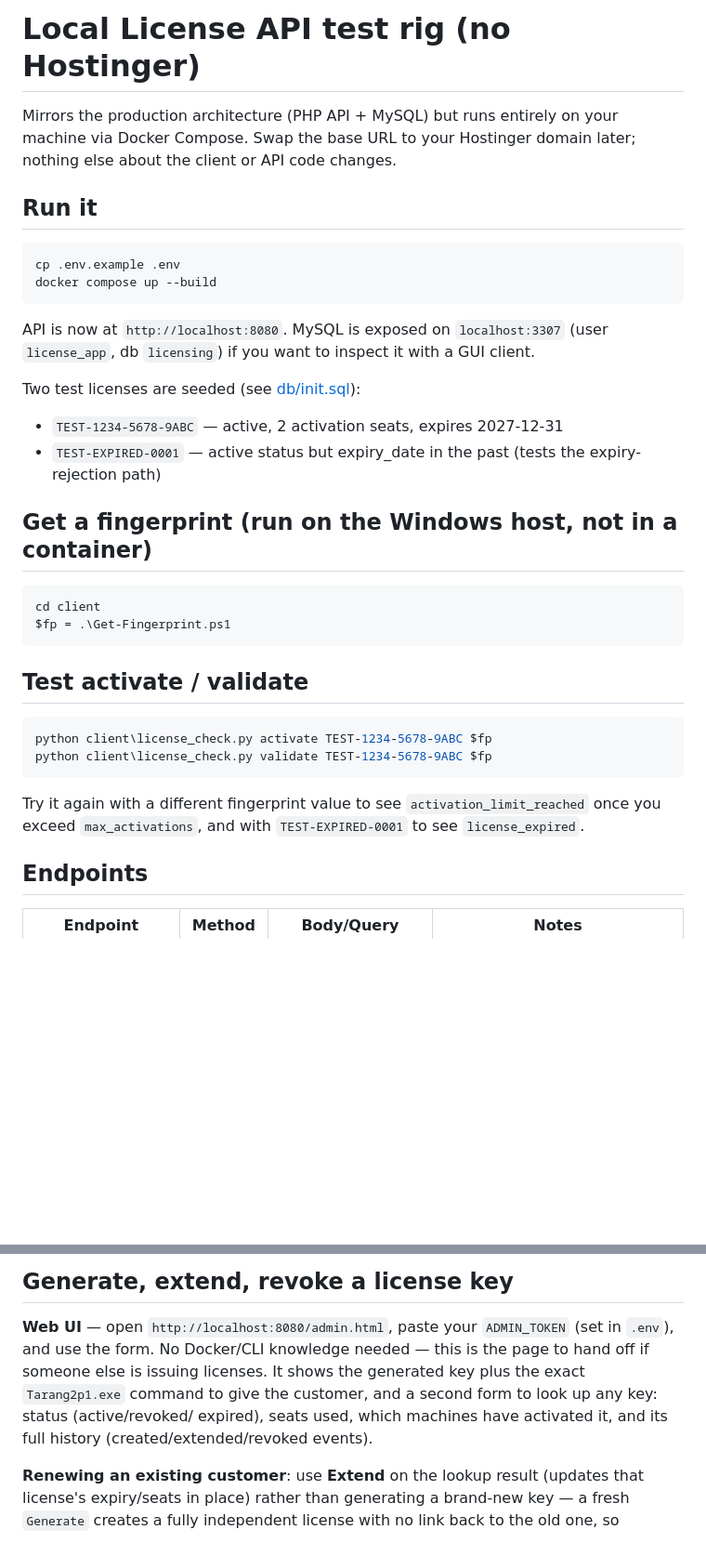
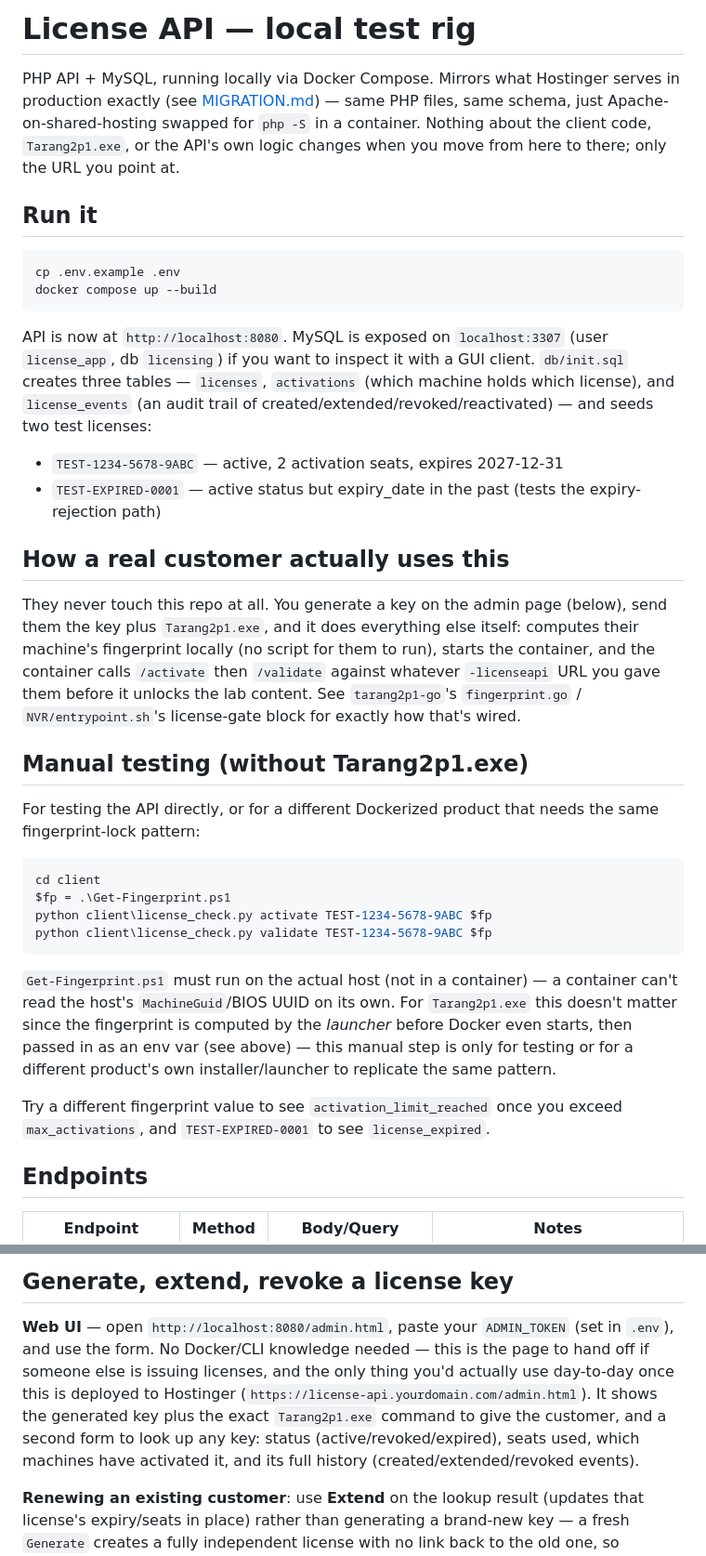
Before and after one commit to rioncoreacademy/docker-license-test, a Markdown page: README.md, 2 parts joined by grey strips. Shown at 93% size. Rendered like a GitHub page; blank space fills up the shorter version.

Commit message:
docs: full README pass -- reflect Tarang2p1.exe's automatic fingerprint
- "Known gap to close before shipping" was describing something already
  solved (fingerprint.go computes it automatically now) -- replaced
  with a real explanation of how a customer actually experiences this,
  and reframed the manual Get-Fingerprint.ps1 steps as testing-only.
- Added a "how the pieces fit together" section clarifying that
  license_key (random) and fingerprint (hardware-derived) are
  independent until the activations table binds them.
- Documented license_events, and that the web admin page is the
  intended day-to-day tool (CLI needs SSH, which not every host gives
  you; the web UI doesn't).
- Noted ADMIN_TOKEN only actually protects anything over HTTPS.

Co-Authored-By: Claude Sonnet 5 <noreply@anthropic.com>

````diff
--- a/README.md
+++ b/README.md
@@ -1,8 +1,10 @@
-# Local License API test rig (no Hostinger)
+# License API — local test rig
 
-Mirrors the production architecture (PHP API + MySQL) but runs entirely on
-your machine via Docker Compose. Swap the base URL to your Hostinger domain
-later; nothing else about the client or API code changes.
+PHP API + MySQL, running locally via Docker Compose. Mirrors what Hostinger
+serves in production exactly (see [MIGRATION.md](MIGRATION.md)) — same PHP
+files, same schema, just Apache-on-shared-hosting swapped for `php -S` in a
+container. Nothing about the client code, `Tarang2p1.exe`, or the API's own
+logic changes when you move from here to there; only the URL you point at.
 
 ## Run it
 
@@ -13,28 +15,43 @@ docker compose up --build
 
 API is now at `http://localhost:8080`. MySQL is exposed on `localhost:3307`
 (user `license_app`, db `licensing`) if you want to inspect it with a GUI
-client.
-
-Two test licenses are seeded (see [db/init.sql](db/init.sql)):
+client. `db/init.sql` creates three tables — `licenses`, `activations`
+(which machine holds which license), and `license_events` (an audit trail
+of created/extended/revoked/reactivated) — and seeds two test licenses:
 - `TEST-1234-5678-9ABC` — active, 2 activation seats, expires 2027-12-31
 - `TEST-EXPIRED-0001` — active status but expiry_date in the past (tests the expiry-rejection path)
 
-## Get a fingerprint (run on the Windows host, not in a container)
+## How a real customer actually uses this
+
+They never touch this repo at all. You generate a key on the admin page
+(below), send them the key plus `Tarang2p1.exe`, and it does everything
+else itself: computes their machine's fingerprint locally (no script for
+them to run), starts the container, and the container calls `/activate`
+then `/validate` against whatever `-licenseapi` URL you gave them before
+it unlocks the lab content. See `tarang2p1-go`'s `fingerprint.go` /
+`NVR/entrypoint.sh`'s license-gate block for exactly how that's wired.
+
+## Manual testing (without Tarang2p1.exe)
+
+For testing the API directly, or for a different Dockerized product that
+needs the same fingerprint-lock pattern:
 
 ```powershell
 cd client
 $fp = .\Get-Fingerprint.ps1
-```
-
-## Test activate / validate
-
-```powershell
 python client\license_check.py activate TEST-1234-5678-9ABC $fp
 python client\license_check.py validate TEST-1234-5678-9ABC $fp
 ```
 
-Try it again with a different fingerprint value to see `activation_limit_reached`
-once you exceed `max_activations`, and with `TEST-EXPIRED-0001` to see
+`Get-Fingerprint.ps1` must run on the actual host (not in a container) —
+a container can't read the host's `MachineGuid`/BIOS UUID on its own. For
+`Tarang2p1.exe` this doesn't matter since the fingerprint is computed by
+the *launcher* before Docker even starts, then passed in as an env var
+(see above) — this manual step is only for testing or for a different
+product's own installer/launcher to replicate the same pattern.
+
+Try a different fingerprint value to see `activation_limit_reached` once
+you exceed `max_activations`, and `TEST-EXPIRED-0001` to see
 `license_expired`.
 
 ## Endpoints
@@ -53,11 +70,13 @@ once you exceed `max_activations`, and with `TEST-EXPIRED-0001` to see
 
 **Web UI** — open `http://localhost:8080/admin.html`, paste your
 `ADMIN_TOKEN` (set in `.env`), and use the form. No Docker/CLI knowledge
-needed — this is the page to hand off if someone else is issuing licenses.
-It shows the generated key plus the exact `Tarang2p1.exe` command to give
-the customer, and a second form to look up any key: status (active/revoked/
-expired), seats used, which machines have activated it, and its full
-history (created/extended/revoked events).
+needed — this is the page to hand off if someone else is issuing licenses,
+and the only thing you'd actually use day-to-day once this is deployed to
+Hostinger (`https://license-api.yourdomain.com/admin.html`). It shows the
+generated key plus the exact `Tarang2p1.exe` command to give the customer,
+and a second form to look up any key: status (active/revoked/expired),
+seats used, which machines have activated it, and its full history
+(created/extended/revoked events).
 
 **Renewing an existing customer**: use **Extend** on the lookup result
 (updates that license's expiry/seats in place) rather than generating a
````
Also changed, not shown: other parts of README.md (+22 -12 lines).
